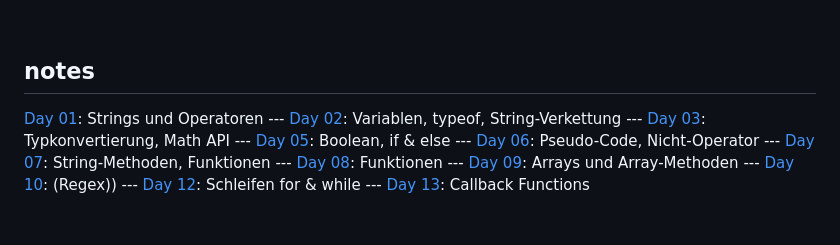
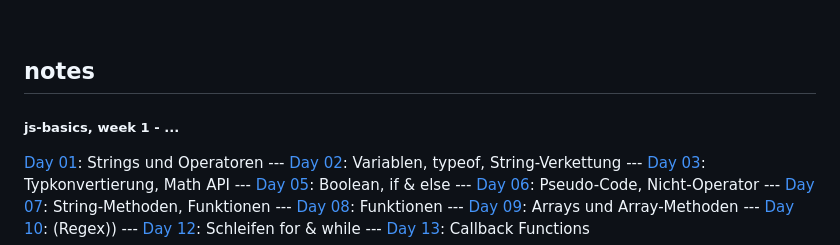
Before and after one commit to andreasgeier/js-lessons, a Markdown page: README.md, the part around the change. Rendered like a GitHub page; blank space fills up the shorter version.

```diff
--- a/README.md
+++ b/README.md
@@ -61,6 +61,8 @@
 
 ## notes
 
+##### js-basics, week 1 - ...
+
 [Day 01](notes/day01.html): Strings und Operatoren
 --- [Day 02](notes/day02.html): Variablen, typeof, String-Verkettung
 --- [Day 03](notes/day03.html): Typkonvertierung, Math API
```
